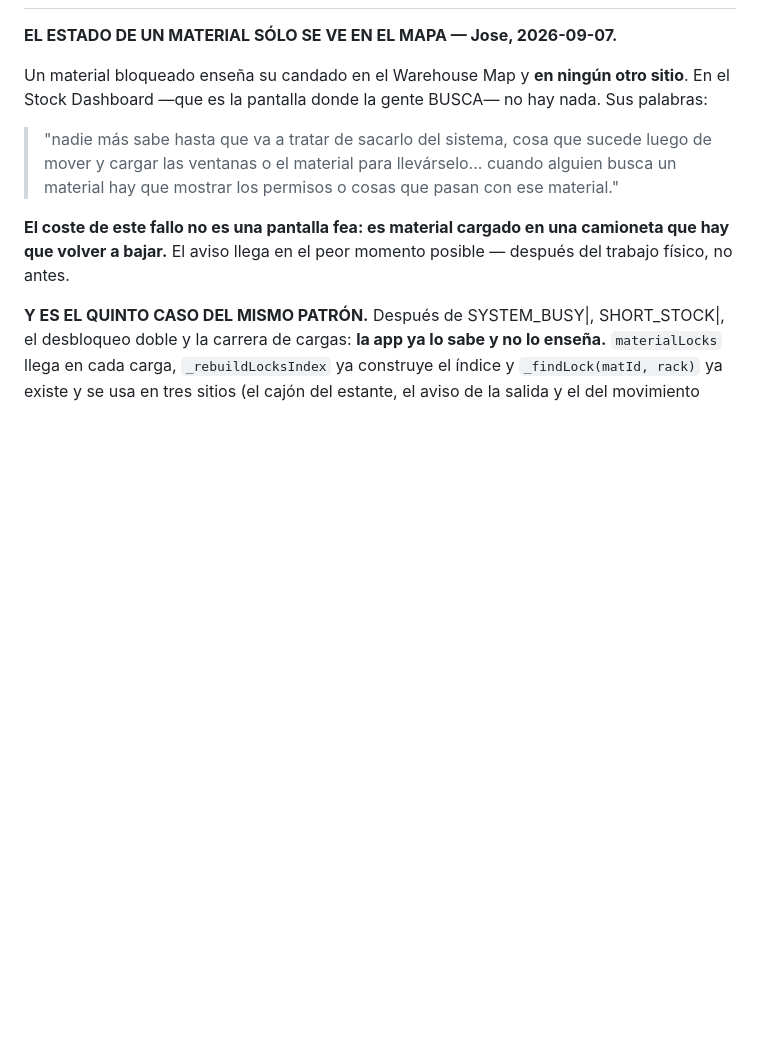
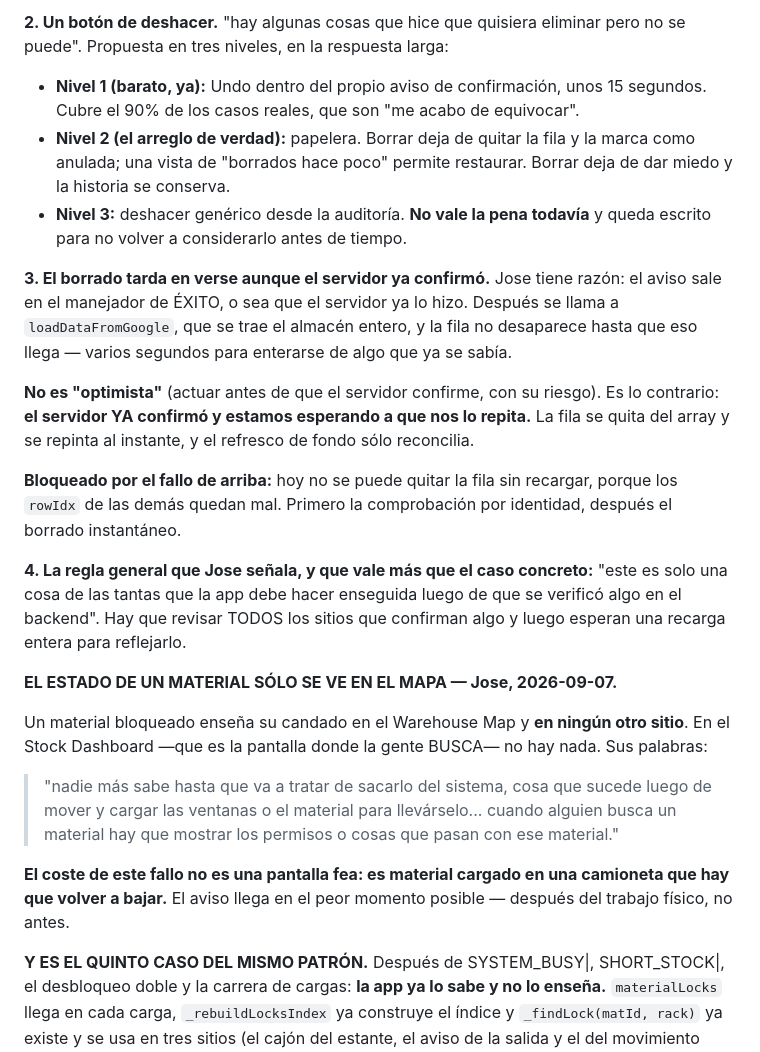
Before and after one commit to jic51/OX-GLASS-WMS, a Markdown page: docs/BACKLOG.md, the part around one of its changes. Drawn GitHub-style; blank space fills up the shorter version.

```diff
--- a/docs/BACKLOG.md
+++ b/docs/BACKLOG.md
@@ -7,3 +80,33 @@ here once they ship (the commit message is the record of what changed and why).
+**2. Un botón de deshacer.** "hay algunas cosas que hice que quisiera eliminar
+pero no se puede". Propuesta en tres niveles, en la respuesta larga:
+- **Nivel 1 (barato, ya):** Undo dentro del propio aviso de confirmación, unos
+  15 segundos. Cubre el 90% de los casos reales, que son "me acabo de
+  equivocar".
+- **Nivel 2 (el arreglo de verdad):** papelera. Borrar deja de quitar la fila y
+  la marca como anulada; una vista de "borrados hace poco" permite restaurar.
+  Borrar deja de dar miedo y la historia se conserva.
+- **Nivel 3:** deshacer genérico desde la auditoría. **No vale la pena todavía**
+  y queda escrito para no volver a considerarlo antes de tiempo.
+
+**3. El borrado tarda en verse aunque el servidor ya confirmó.** Jose tiene
+razón: el aviso sale en el manejador de ÉXITO, o sea que el servidor ya lo hizo.
+Después se llama a `loadDataFromGoogle`, que se trae el almacén entero, y la
+fila no desaparece hasta que eso llega — varios segundos para enterarse de algo
+que ya se sabía.
+
+**No es "optimista"** (actuar antes de que el servidor confirme, con su riesgo).
+Es lo contrario: **el servidor YA confirmó y estamos esperando a que nos lo
+repita.** La fila se quita del array y se repinta al instante, y el refresco de
+fondo sólo reconcilia.
+
+**Bloqueado por el fallo de arriba:** hoy no se puede quitar la fila sin
+recargar, porque los `rowIdx` de las demás quedan mal. Primero la comprobación
+por identidad, después el borrado instantáneo.
+
+**4. La regla general que Jose señala, y que vale más que el caso concreto:**
+"este es solo una cosa de las tantas que la app debe hacer enseguida luego de
+que se verificó algo en el backend". Hay que revisar TODOS los sitios que
+confirman algo y luego esperan una recarga entera para reflejarlo.
 
 **EL ESTADO DE UN MATERIAL SÓLO SE VE EN EL MAPA — Jose, 2026-09-07.**
 
```
Also changed, not shown: other parts of docs/BACKLOG.md (+73 -0 lines).
